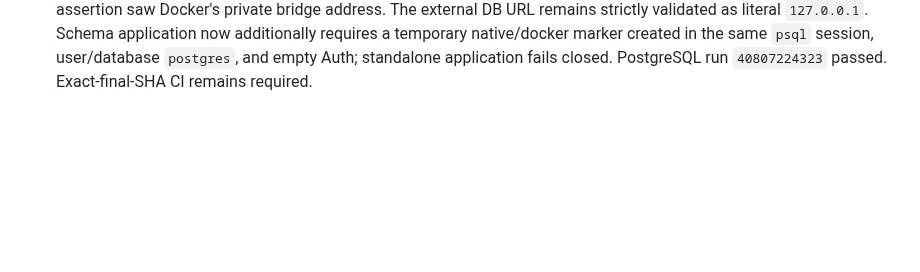
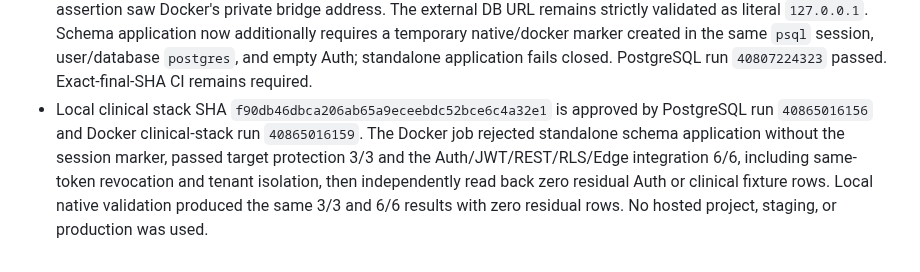
Before and after one commit to plantonistae-create/IAprontuario, a Markdown page: docs/NEXA_ROADMAP_EXECUTION_STATUS.md, the part around the change. Drawn GitHub-style; blank space fills up the shorter version.

Commit message:
docs: record local clinical stack approval

```diff
--- a/docs/NEXA_ROADMAP_EXECUTION_STATUS.md
+++ b/docs/NEXA_ROADMAP_EXECUTION_STATUS.md
@@ -117,3 +117,4 @@ Use separate authenticated JWTs / equivalent role contexts, assert SQL/HTTP resp
 - The fourth Actions run, `40806807371` at `a4e7948`, started the Docker stack but stopped before schema or fixtures because the runner searched for `psql` in the native-only artifact cache. The workflow now installs the Ubuntu PostgreSQL client and the runner uses it for Docker while retaining the verified CLI-bundled client for native mode. PostgreSQL run `40806807515` passed. Exact-final-SHA CI remains required.
 - The fifth relevant Docker run, `40807008700` at `cb302e4`, installed `psql` and reached schema application, which exited with code 3 before fixtures; PostgreSQL run `40807008712` passed. The runner now emits only the final bounded `psql` diagnostics with database URLs and key/token patterns redacted, so the exact Docker schema incompatibility can be corrected without exposing local credentials.
 - Diagnostic run `40807224387` at `563dca3` identified the exact failure: the schema's `inet_server_addr()` loopback assertion saw Docker's private bridge address. The external DB URL remains strictly validated as literal `127.0.0.1`. Schema application now additionally requires a temporary native/docker marker created in the same `psql` session, user/database `postgres`, and empty Auth; standalone application fails closed. PostgreSQL run `40807224323` passed. Exact-final-SHA CI remains required.
+- Local clinical stack SHA `f90db46dbca206ab65a9eceebdc52bce6c4a32e1` is approved by PostgreSQL run `40865016156` and Docker clinical-stack run `40865016159`. The Docker job rejected standalone schema application without the session marker, passed target protection 3/3 and the Auth/JWT/REST/RLS/Edge integration 6/6, including same-token revocation and tenant isolation, then independently read back zero residual Auth or clinical fixture rows. Local native validation produced the same 3/3 and 6/6 results with zero residual rows. No hosted project, staging, or production was used.
```
